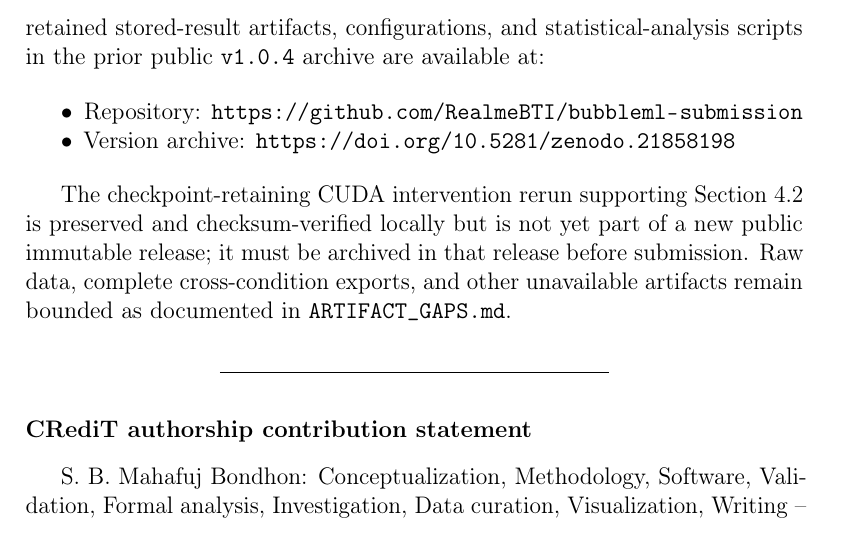
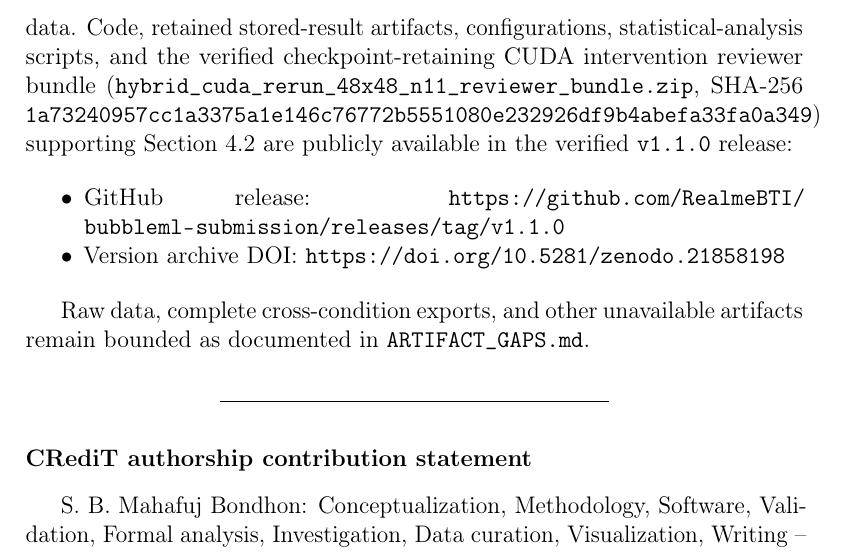
Before and after one commit to RealmeBTI/bubbleml-submission, a LaTeX paper (manuscript/manuscript_elsarticle.tex): part of page 25 of 28, cut so that both start at the same text. Compiled offline with pdfLaTeX.

Commit message:
docs: update Data Availability Statement citing confirmed release v1.1.0 and reviewer bundle

```diff
--- a/manuscript/manuscript_elsarticle.tex
+++ b/manuscript/manuscript_elsarticle.tex
@@ -1014,23 +1014,22 @@ The primary data are the publicly available BubbleML Pool-Boiling
 Subcooled FC-72 dataset; the exact source release and checksums are
 documented in \texttt{CHECKSUMS.md}. The repository does not
 redistribute the raw data. Code, retained stored-result artifacts,
-configurations, and statistical-analysis scripts in the prior public
-\texttt{v1.0.4} archive are available at:
+configurations, statistical-analysis scripts, and the verified
+checkpoint-retaining CUDA intervention reviewer bundle
+(\texttt{hybrid\_cuda\_rerun\_48x48\_n11\_reviewer\_bundle.zip},
+SHA-256 \texttt{1a73240957cc1a3375a1e146c76772b5551080e232926df9b4abefa33fa0a349})
+supporting Section 4.2 are publicly available in the verified \texttt{v1.1.0} release:
 
 \begin{itemize}
 \tightlist
 \item
-  Repository: \url{https://github.com/RealmeBTI/bubbleml-submission}
+  GitHub release: \url{https://github.com/RealmeBTI/bubbleml-submission/releases/tag/v1.1.0}
 \item
-  Version archive: \url{https://doi.org/10.5281/zenodo.21858198}
+  Version archive DOI: \url{https://doi.org/10.5281/zenodo.21858198}
 \end{itemize}
 
-The checkpoint-retaining CUDA intervention rerun supporting Section 4.2
-is preserved and checksum-verified locally but is not yet part of a new
-public immutable release; it must be archived in that release before
-submission. Raw data, complete cross-condition exports, and other
-unavailable artifacts remain bounded as documented in
-\texttt{ARTIFACT\_GAPS.md}.
+Raw data, complete cross-condition exports, and other unavailable
+artifacts remain bounded as documented in \texttt{ARTIFACT\_GAPS.md}.
 
 \begin{center}\rule{0.5\linewidth}{0.5pt}\end{center}
 
```
Also changed, not shown: manuscript/full_manuscript.md (+4 -4 lines), submission/attachments/author_statements_and_coi.md (+3 -3 lines), manuscript/manuscript_elsarticle.pdf.
